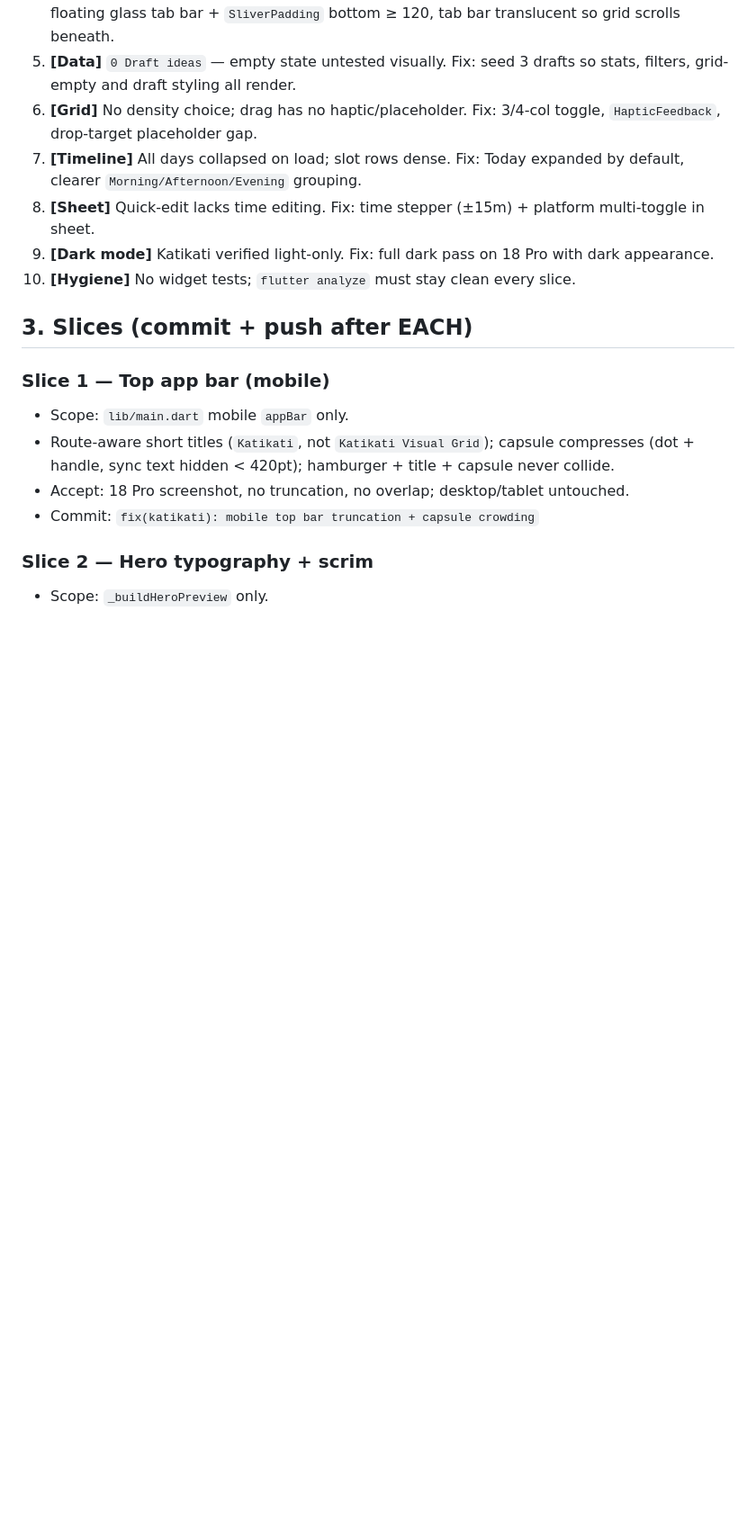
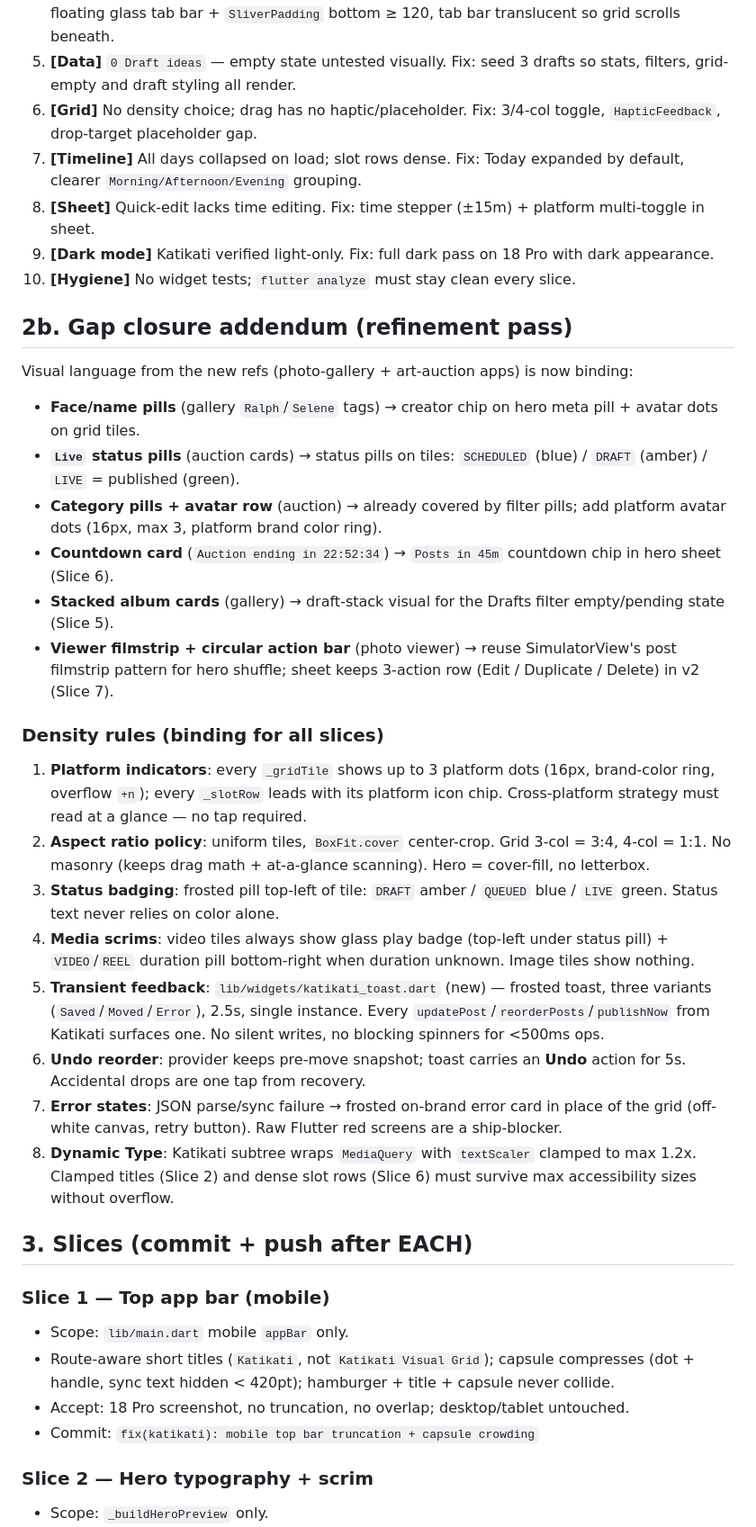
Before and after one commit to wakilibaraka/Lema, a Markdown page: KATIKATI_DESIGN_PLAN.md, the part around one of its changes. Shown at 90% size. GitHub-like rendering; blank space fills up the shorter version.

```diff
--- a/KATIKATI_DESIGN_PLAN.md
+++ b/KATIKATI_DESIGN_PLAN.md
@@ -61,6 +61,28 @@ Observations from the live screenshot, ranked:
 9. **[Dark mode]** Katikati verified light-only. Fix: full dark pass on 18 Pro with dark appearance.
 10. **[Hygiene]** No widget tests; `flutter analyze` must stay clean every slice.
 
+## 2b. Gap closure addendum (refinement pass)
+
+Visual language from the new refs (photo-gallery + art-auction apps) is now binding:
+
+- **Face/name pills** (gallery `Ralph`/`Selene` tags) → creator chip on hero meta pill + avatar dots on grid tiles.
+- **`Live` status pills** (auction cards) → status pills on tiles: `SCHEDULED` (blue) / `DRAFT` (amber) / `LIVE` = published (green).
+- **Category pills + avatar row** (auction) → already covered by filter pills; add platform avatar dots (16px, max 3, platform brand color ring).
+- **Countdown card** (`Auction ending in 22:52:34`) → `Posts in 45m` countdown chip in hero sheet (Slice 6).
+- **Stacked album cards** (gallery) → draft-stack visual for the Drafts filter empty/pending state (Slice 5).
+- **Viewer filmstrip + circular action bar** (photo viewer) → reuse SimulatorView's post filmstrip pattern for hero shuffle; sheet keeps 3-action row (Edit / Duplicate / Delete) in v2 (Slice 7).
+
+### Density rules (binding for all slices)
+
+1. **Platform indicators**: every `_gridTile` shows up to 3 platform dots (16px, brand-color ring, overflow `+n`); every `_slotRow` leads with its platform icon chip. Cross-platform strategy must read at a glance — no tap required.
+2. **Aspect ratio policy**: uniform tiles, `BoxFit.cover` center-crop. Grid 3-col = 3:4, 4-col = 1:1. No masonry (keeps drag math + at-a-glance scanning). Hero = cover-fill, no letterbox.
+3. **Status badging**: frosted pill top-left of tile: `DRAFT` amber / `QUEUED` blue / `LIVE` green. Status text never relies on color alone.
+4. **Media scrims**: video tiles always show glass play badge (top-left under status pill) + `VIDEO`/`REEL` duration pill bottom-right when duration unknown. Image tiles show nothing.
+5. **Transient feedback**: `lib/widgets/katikati_toast.dart` (new) — frosted toast, three variants (`Saved`/`Moved`/`Error`), 2.5s, single instance. Every `updatePost`/`reorderPosts`/`publishNow` from Katikati surfaces one. No silent writes, no blocking spinners for <500ms ops.
+6. **Undo reorder**: provider keeps pre-move snapshot; toast carries an **Undo** action for 5s. Accidental drops are one tap from recovery.
+7. **Error states**: JSON parse/sync failure → frosted on-brand error card in place of the grid (off-white canvas, retry button). Raw Flutter red screens are a ship-blocker.
+8. **Dynamic Type**: Katikati subtree wraps `MediaQuery` with `textScaler` clamped to max 1.2x. Clamped titles (Slice 2) and dense slot rows (Slice 6) must survive max accessibility sizes without overflow.
+
 ## 3. Slices (commit + push after EACH)
 
 ### Slice 1 — Top app bar (mobile)
```
Also changed, not shown: other parts of KATIKATI_DESIGN_PLAN.md (+23 -10 lines).
